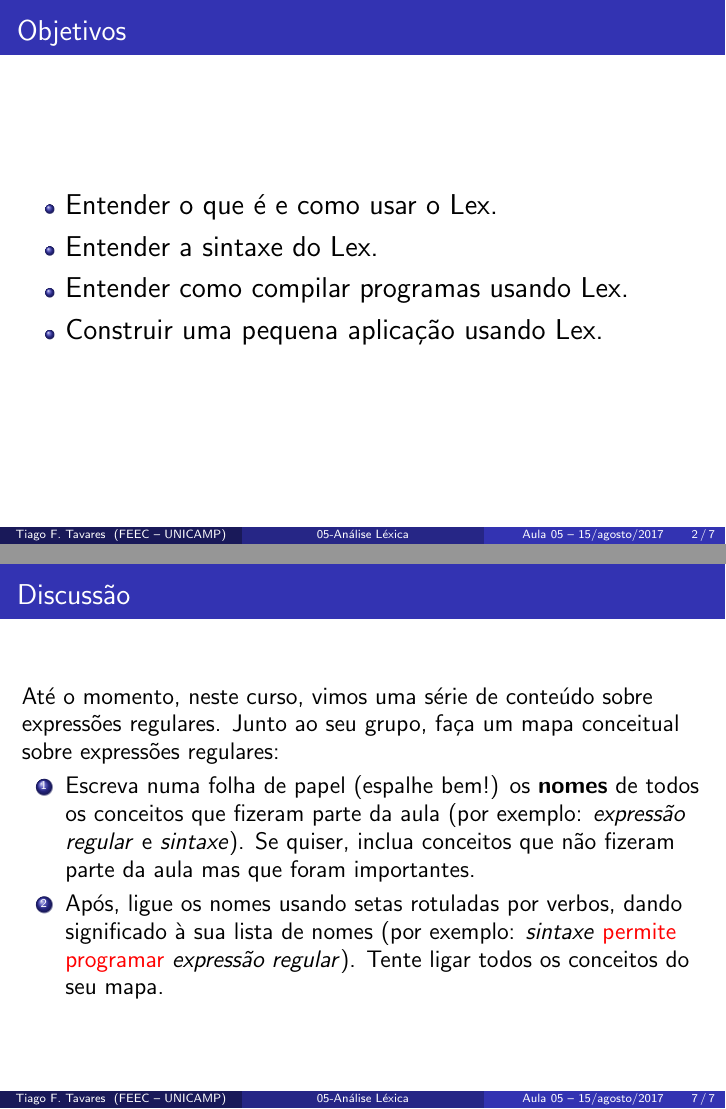
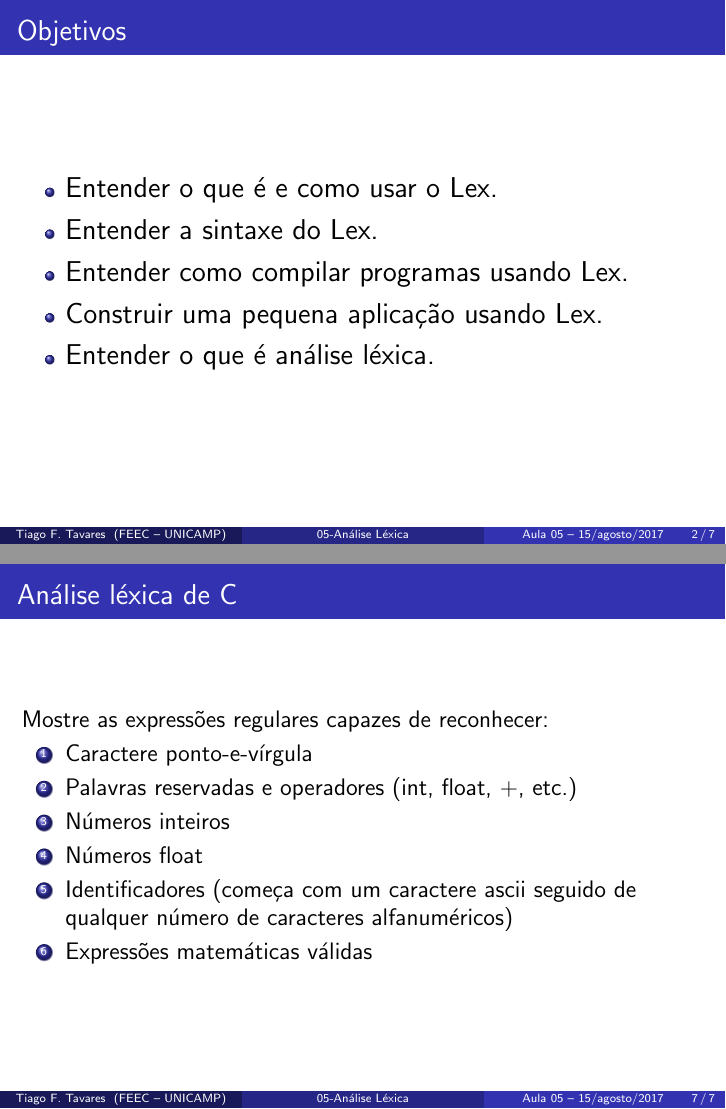
Before and after one commit to EAxxx/EA879-2017s2, LaTeX slides (aulas/05/slides.tex): pages 2 and 7 of 7, joined at a grey line. Compiled offline with pdfLaTeX.

Commit message:
[master] Corrigi slides da aula 5

```diff
--- a/aulas/05/slides.tex
+++ b/aulas/05/slides.tex
@@ -44,6 +44,7 @@
     \item Entender a sintaxe do Lex.
     \item Entender como compilar programas usando Lex.
     \item Construir uma pequena aplicação usando Lex.
+    \item Entender o que é análise léxica.
   \end{itemize}
 \end{frame}
 
@@ -89,20 +90,17 @@
   literais tipo int encontrados na string de entrada.
 \end{frame}
 
-\begin{frame}{Discussão}
+\begin{frame}{Análise léxica de C}
 \large
-  Até o momento, neste curso, vimos uma série de conteúdo sobre expressões
-  regulares. Junto ao seu grupo, faça um mapa conceitual sobre expressões
-  regulares:
+Mostre as expressões regulares capazes de reconhecer:
   \begin{enumerate}
-    \item Escreva numa folha de papel (espalhe bem!) os \textbf{nomes} de todos
-      os conceitos que fizeram parte da aula (por exemplo: \textit{expressão
-      regular} e \textit{sintaxe}). Se quiser, inclua conceitos que não fizeram
-      parte da aula mas que foram importantes.
-    \item Após, ligue os nomes usando setas rotuladas por verbos, dando
-      significado à sua lista de nomes (por exemplo: \textit{sintaxe}
-      \textcolor{red}{permite programar} \textit{expressão regular}). Tente
-      ligar todos os conceitos do seu mapa.
+    \item Caractere ponto-e-vírgula
+    \item Palavras reservadas e operadores (int, float, +,  etc.)
+    \item Números inteiros
+    \item Números float
+    \item Identificadores (começa com um caractere ascii seguido de qualquer
+      número de caracteres alfanuméricos)
+    \item Expressões matemáticas válidas
   \end{enumerate}
 
 \end{frame}
```
